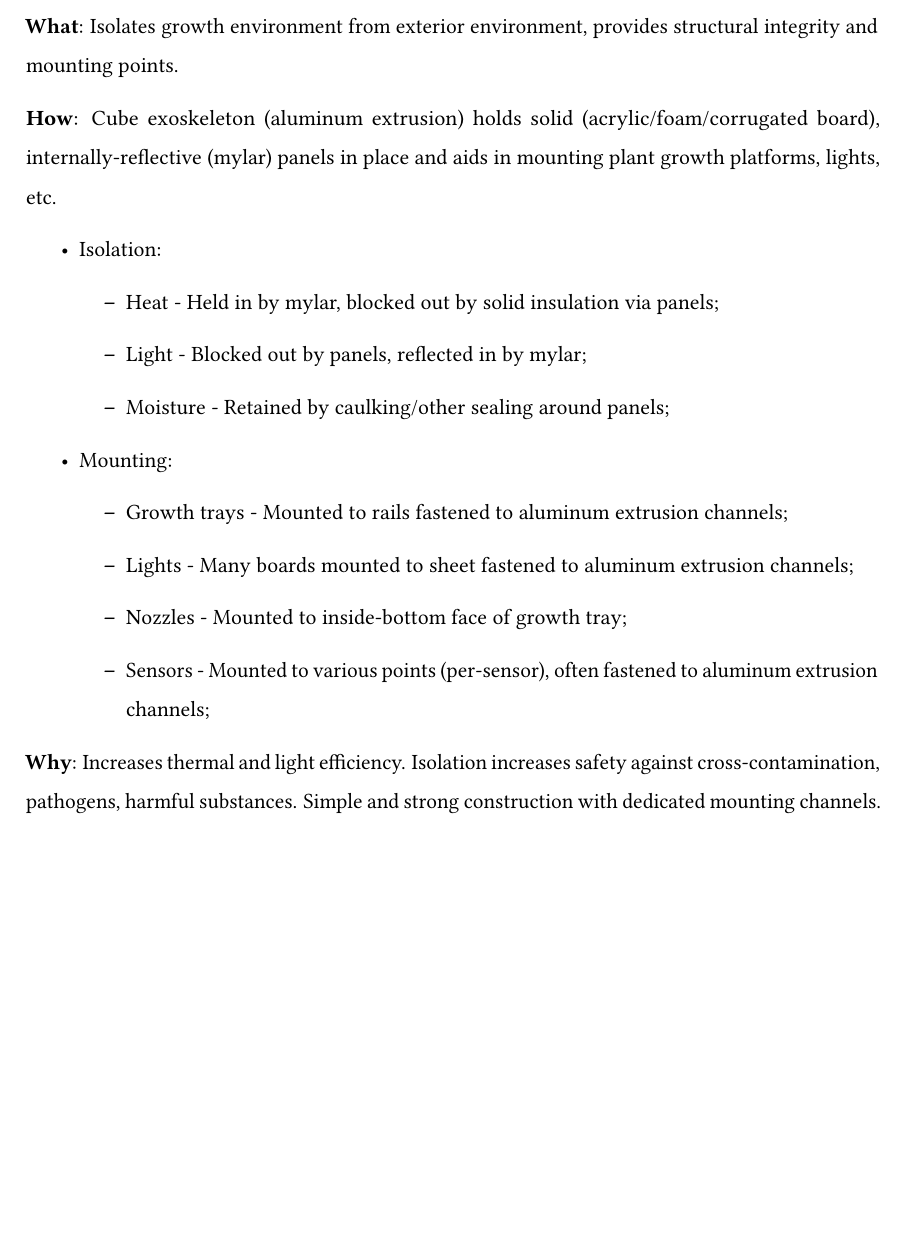
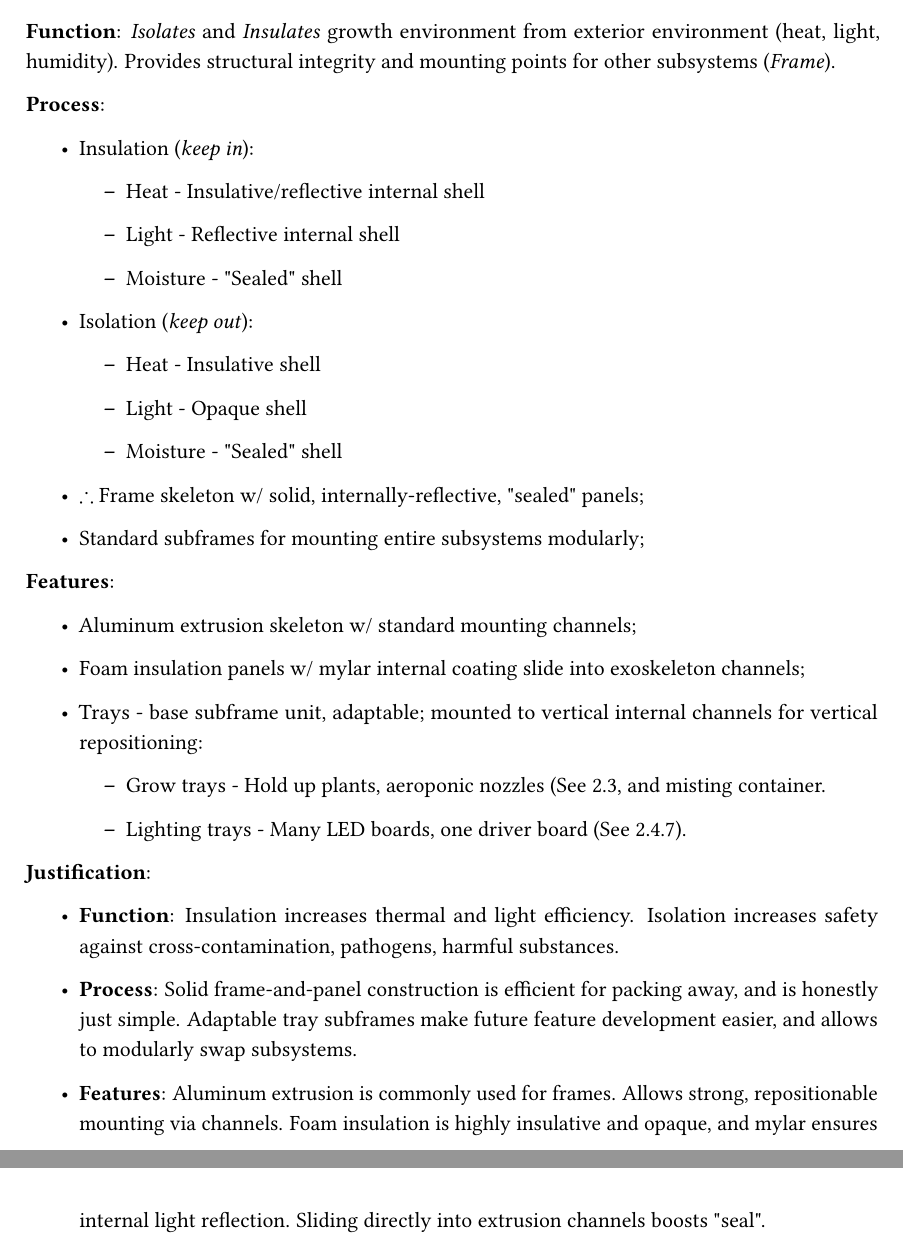
Before and after one commit to PeaPodTechnologies/PeaPod, a LaTeX document (docs/design/solutionoverview/SolutionOverview.tex): part of page 7 of 11 before the commit and two parts of pages 6 and 7 of 11 after it, the two joined at a grey line, cut at the place of the change, the shorter picture padded with empty space. Compiled offline with pdfLaTeX.

Commit message:
Housing
Changed line spacing

```diff
--- a/docs/design/solutionoverview/SolutionOverview.tex
+++ b/docs/design/solutionoverview/SolutionOverview.tex
@@ -12,7 +12,7 @@
 
 % Page layout (margins, size, line spacing)
 \geometry{letterpaper, left=1in, right=1in, bottom=1in, top=1in}
-\setstretch{1.5}
+\setstretch{1.15}
 
 % Headers
 \pagestyle{fancy}
@@ -142,25 +141,43 @@ The primary function of the overall design are derived from both the overall pur
-\label{sec:isolationinsulation}
+\subsection{Housing}
+\label{sec:housing}
 
-\textbf{What}: Isolates growth environment from exterior environment, provides structural integrity and mounting points.
+\textbf{Function}: \textit{Isolates} and \textit{Insulates} growth environment from exterior environment (heat, light, humidity). Provides structural integrity and mounting points for other subsystems (\textit{Frame}).
 
-\textbf{How}: Cube exoskeleton (aluminum extrusion) holds solid (acrylic/foam/corrugated board), internally-reflective (mylar) panels in place and aids in mounting plant growth platforms, lights, etc.
+\textbf{Process}:
 \begin{itemize}
-    \item Isolation:
+    \item Insulation (\textit{keep in}):
     \begin{itemize}
-        \item Heat - Held in by mylar, blocked out by solid insulation via panels;
-        \item Light - Blocked out by panels, reflected in by mylar;
-        \item Moisture - Retained by caulking/other sealing around panels;
+        \item Heat - Insulative/reflective internal shell
+        \item Light - Reflective internal shell
+        \item Moisture - "Sealed" shell
     \end{itemize}
-    \item Mounting:
+    \item Isolation (\textit{keep out}):
     \begin{itemize}
-        \item Growth trays - Mounted to rails fastened to aluminum extrusion channels;
-        \item Lights - Many boards mounted to sheet fastened to aluminum extrusion channels;
-        \item Nozzles - Mounted to inside-bottom face of growth tray;
-        \item Sensors - Mounted to various points (per-sensor), often fastened to aluminum extrusion channels;
+        \item Heat - Insulative shell
+        \item Light - Opaque shell
+        \item Moisture - "Sealed" shell
+    \end{itemize}
+    \item $\therefore$ Frame skeleton w/ solid, internally-reflective, "sealed" panels;
+    \item Standard subframes for mounting entire subsystems modularly;
+\end{itemize}
+
+\textbf{Features}:
+\begin{itemize}
+    \item Aluminum extrusion skeleton w/ standard mounting channels;
+    \item Foam insulation panels w/ mylar internal coating slide into exoskeleton channels;
+    \item Trays - base subframe unit, adaptable; mounted to vertical internal channels for vertical repositioning:
+    \begin{itemize}
+        \item Grow trays - Hold up plants, aeroponic nozzles (See \ref{sec:aeroponics}, and misting container.
+        \item Lighting trays - Many LED boards, one driver board (See \ref{sec:lighting}).
     \end{itemize}
 \end{itemize}
 
-\textbf{Why}: Increases thermal and light efficiency. Isolation increases safety against cross-contamination, pathogens, harmful substances. Simple and strong construction with dedicated mounting channels.
+\textbf{Justification}:
+\begin{itemize}
+    \item \textbf{Function}: Insulation increases thermal and light efficiency. Isolation increases safety against cross-contamination, pathogens, harmful substances.
+    \item \textbf{Process}: Solid frame-and-panel construction is efficient for packing away, and is honestly just simple. Adaptable tray subframes make future feature development easier, and allows to modularly swap subsystems.
+    \item \textbf{Features}: Aluminum extrusion is commonly used for frames. Allows strong, repositionable mounting via channels. Foam insulation is highly insulative and opaque, and mylar ensures internal light reflection. Sliding directly into extrusion channels boosts "seal".
+\end{itemize}
 
 \newpage
 
```
Also changed, not shown: docs/design/solutionoverview/SolutionOverview.pdf, docs/design/solutionoverview/SolutionOverview.tex (3 more changed lines).
